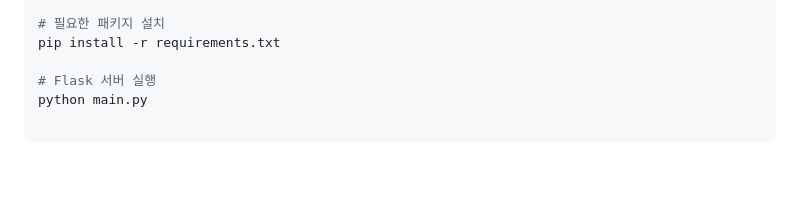
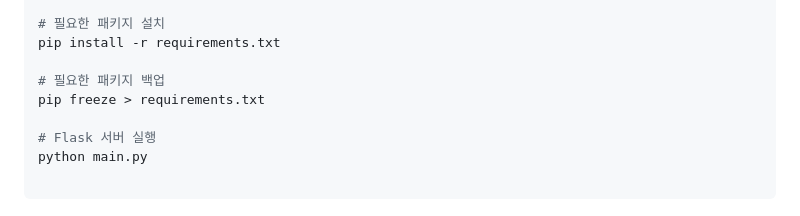
Before and after one commit to emdas93/naisyo, a Markdown page: README.md, the part around the change. Drawn GitHub-style; blank space fills up the shorter version.

Commit message:
python 패키지 백업 추가

```diff
--- a/README.md
+++ b/README.md
@@ -157,6 +157,9 @@ deactivate
 # 필요한 패키지 설치
 pip install -r requirements.txt
 
+# 필요한 패키지 백업
+pip freeze > requirements.txt
+
 # Flask 서버 실행
 python main.py
 
```
